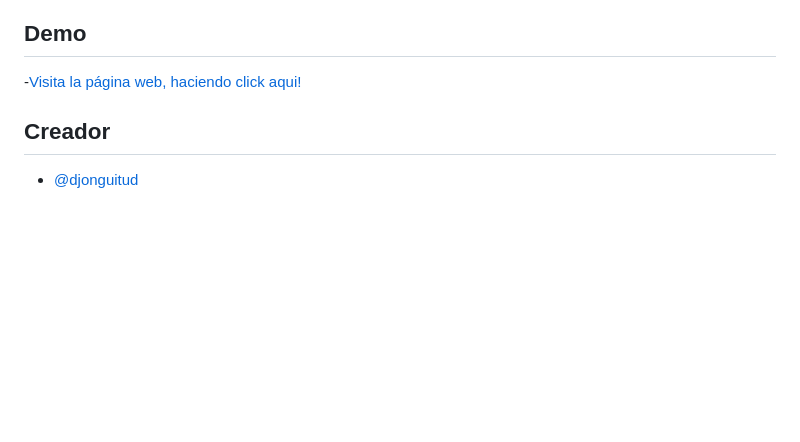
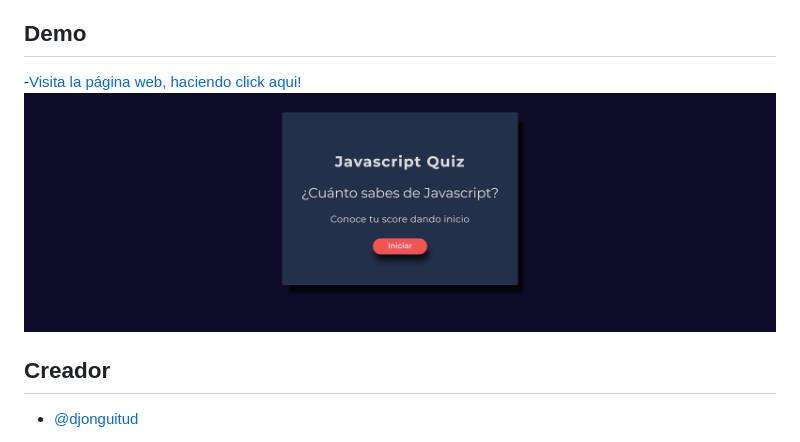
Before and after one commit to djonguitud/survey-webdev, a Markdown page: README.md, the part around the change. Rendered like a GitHub page; pictures changed too: assests/media/survey-demo.png (added); blank space fills up the shorter version.

Commit message:
docs: add image to README.md
chore: h1 tag in html modification content

```diff
--- a/README.md
+++ b/README.md
@@ -11,6 +11,7 @@ Test prototipo que busca que sus usuarios sepan de su nivel de aprendizaje en el
 ## Demo
 
 -[Visita la página web, haciendo click aqui!](https://djonguitud.github.io/survey-webdev/)
+![Web page demo](/assests/media/survey-demo.png 'Screenshot ')
 
 ## Creador
 
```
Also changed, not shown: 1 other file.
